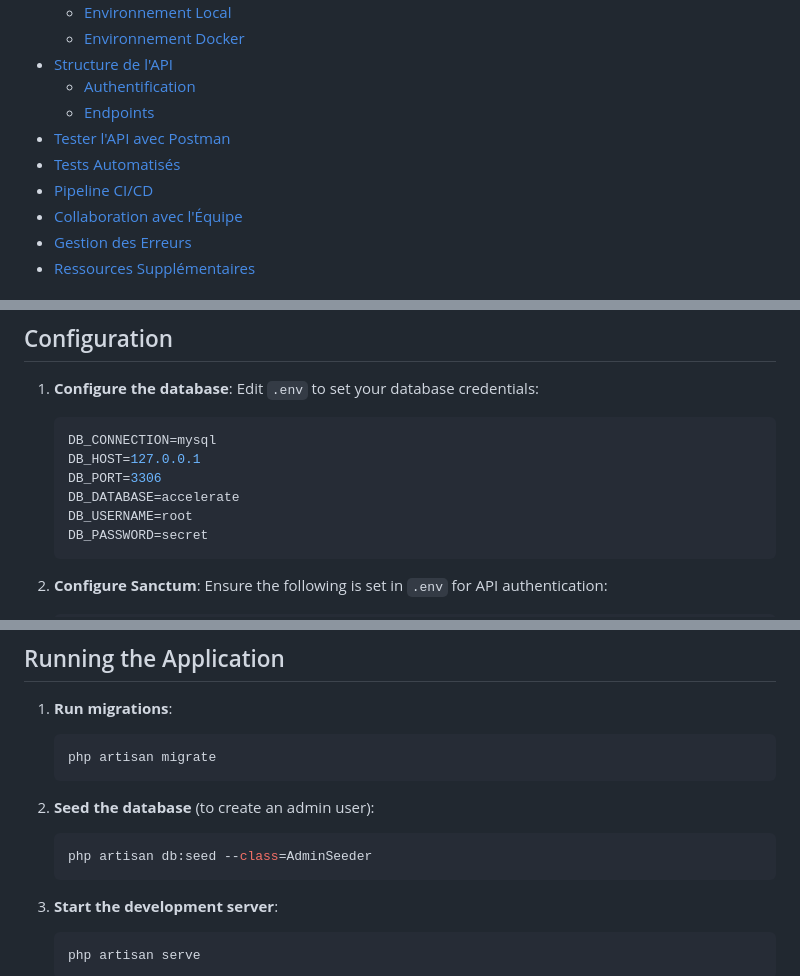
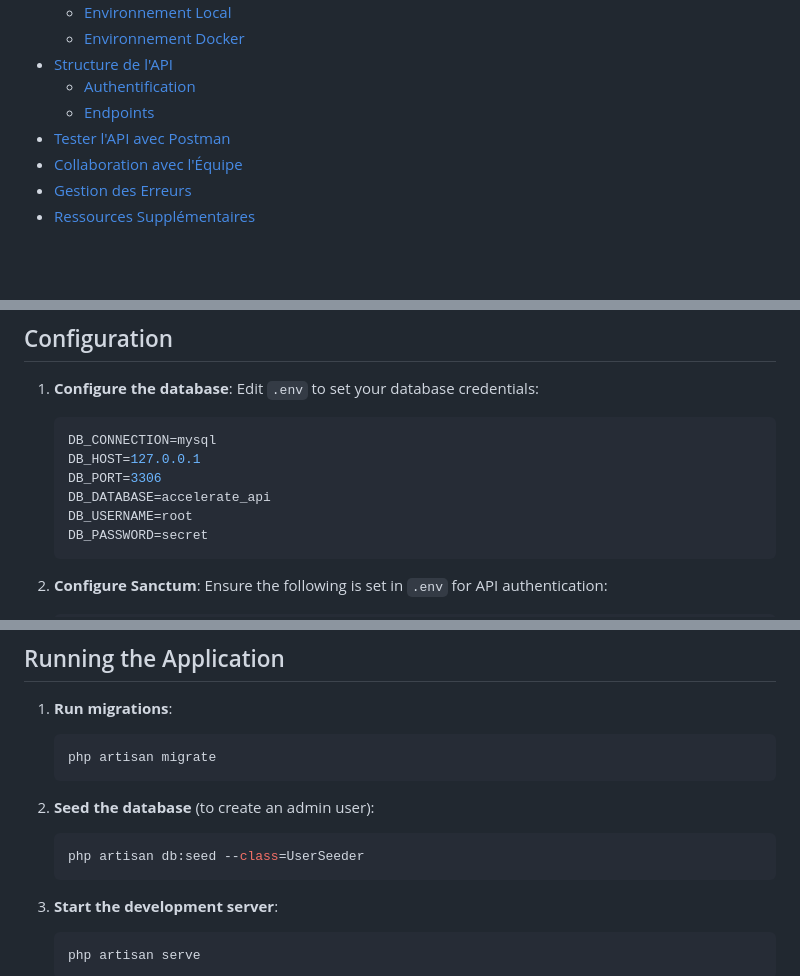
Before and after one commit to djamioufadebi/accelerate_api, a Markdown page: README.md, 3 parts joined by grey strips. GitHub-like rendering; blank space fills up the shorter version.

````diff
--- a/README.md
+++ b/README.md
@@ -15,8 +15,6 @@ Bienvenue dans la documentation de l'**Accelerate API**, une API RESTful dévelo
   - [Authentification](#authentification)
   - [Endpoints](#endpoints)
 - [Tester l'API avec Postman](#tester-lapi-avec-postman)
-- [Tests Automatisés](#tests-automatisés)
-- [Pipeline CI/CD](#pipeline-cicd)
 - [Collaboration avec l'Équipe](#collaboration-avec-léquipe)
 - [Gestion des Erreurs](#gestion-des-erreurs)
 - [Ressources Supplémentaires](#ressources-supplémentaires)
@@ -98,7 +93,7 @@ Pour les tests :
    DB_CONNECTION=mysql
    DB_HOST=127.0.0.1
    DB_PORT=3306
-   DB_DATABASE=accelerate
+   DB_DATABASE=accelerate_api
    DB_USERNAME=root
    DB_PASSWORD=secret
    ```
@@ -129,7 +124,7 @@ Pour les tests :
 
 2. **Seed the database** (to create an admin user):
    ```bash
-   php artisan db:seed --class=AdminSeeder
+   php artisan db:seed --class=UserSeeder
    ```
 
 3. **Start the development server**:
````
Also changed, not shown: other parts of README.md (+9 -12 lines).
